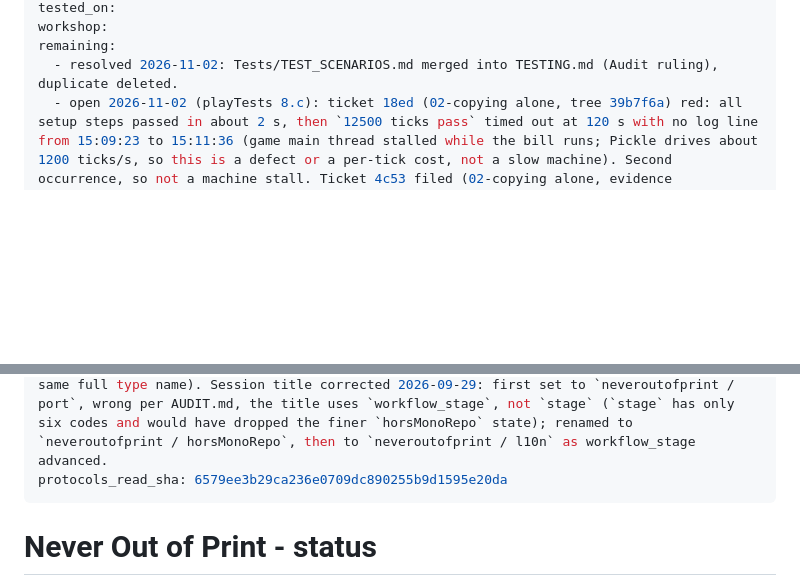
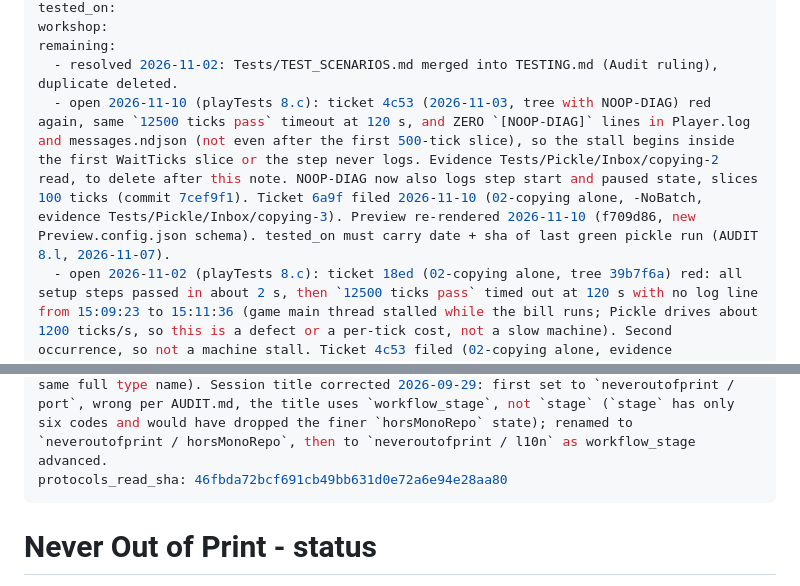
Before and after one commit to vbardales/Rimworld-Never-Out-Of-Print, a Markdown page: STATUS.md, 2 parts joined by grey strips. Drawn GitHub-style; blank space fills up the shorter version.

Commit message:
STATUS: ticket 4c53 read (no NOOP-DIAG line), ticket 6a9f filed, protocols_read_sha updated
Co-Authored-By: Claude Sonnet 5.5 <noreply@anthropic.com>

```diff
--- a/STATUS.md
+++ b/STATUS.md
@@ -19,6 +19,7 @@ tested_on:
 workshop:
 remaining:
   - resolved 2026-11-02: Tests/TEST_SCENARIOS.md merged into TESTING.md (Audit ruling), duplicate deleted.
+  - open 2026-11-10 (playTests 8.c): ticket 4c53 (2026-11-03, tree with NOOP-DIAG) red again, same `12500 ticks pass` timeout at 120 s, and ZERO `[NOOP-DIAG]` lines in Player.log and messages.ndjson (not even after the first 500-tick slice), so the stall begins inside the first WaitTicks slice or the step never logs. Evidence Tests/Pickle/Inbox/copying-2 read, to delete after this note. NOOP-DIAG now also logs step start and paused state, slices 100 ticks (commit 7cef9f1). Ticket 6a9f filed 2026-11-10 (02-copying alone, -NoBatch, evidence Tests/Pickle/Inbox/copying-3). Preview re-rendered 2026-11-10 (f709d86, new Preview.config.json schema). tested_on must carry date + sha of last green pickle run (AUDIT 8.l, 2026-11-07).
   - open 2026-11-02 (playTests 8.c): ticket 18ed (02-copying alone, tree 39b7f6a) red: all setup steps passed in about 2 s, then `12500 ticks pass` timed out at 120 s with no log line from 15:09:23 to 15:11:36 (game main thread stalled while the bill runs; Pickle drives about 1200 ticks/s, so this is a defect or a per-tick cost, not a slow machine). Second occurrence, so not a machine stall. Ticket 4c53 filed (02-copying alone, evidence Tests/Pickle/Inbox/copying-2) with per-slice `[NOOP-DIAG]` logging in Tests/Pickle/Source/Steps.cs (tick, worker job, book count), TEMPORARY, remove once the stall is found. At RUN_DONE: read summary.json, Player.log for NOOP-DIAG lines; find which slice stalls and the worker job; suspect MakeCopy (BookCopyUtility, GenerateBook via SetQuality) or the finished-bill path. Then 03-ideoligion alone (needs Ideology map) and delete rerun-1 and initial-1 (70 MB, no RELEASE.md) with Prune-Evidence.ps1. Also owed: social preview upload (sha at writeDocs), docs/runs line per run, tested_on, code_review_sha, tested_1_7 after a green 1.6.
   - resolved 2026-10-14 (localize, 6.d): TRANSLATIONS.md al-system rule (2026-10-08) postdates the 2026-09-30 review, so the earlier complete was void. Session fixes, flagged in french-review-flags.json (practice of the other mods: the session chooses, Virginie confirms): BookUnsettles third segment is now `lu lectaire` (al article `lu`; `lectaire` is the attested neutral of lecteur/lectrice, fr.wiktionary.org/wiki/lectaire, checked 2026-10-14); the no-pawn fallbacks `croyant·e`/`croyant·e·s` became the epicene `fidèle`/`fidèles`; the two rule-pack titles and the dialogue line that used `un·e` were reworded to the plural. FRENCH_REVIEW.md regenerated. translation_fr stays partial until Virginie re-reads the changed texts (6.g, required before leaving writeTests, not localize). Advanced to writeTests[1.0.0].
   - resolved 2026-10-14: settings[1.0.0] complete at its two-step gate (AUDIT.md 5.a-5.g): settings_audit not_applicable justified in the Settings audit section below. unverified: in-game confirmation that no options entry or shortcut shows (playTests). Advanced to localize[1.0.0].
@@ -50,7 +51,7 @@ remaining:
   - unverified: GitHub social-preview image not set (PUBLISHING.md, "Topics et image de partage GitHub"), no API/gh path exists for it, only the repo Settings page through a browser; topics (rimworld, rimworld-mod, mod) were set by gh. Set the image once ready, via Claude in Chrome or by hand.
 session:      local_6cf3cb3c-08c2-4179-84cc-d5e727e5fe98
 updated:      2026-11-02 replay-audit kept playTests (8.c open, ticket 4c53; Art/gallery renamed Art/Gallery); 2026-10-13, audit retained makeSources and fixed Art/, dependencies, docs (see remaining); 2026-09-30, offline test harness written (93 checks) and the 2026-09-30 French gender-agreement review pass completed (see `remaining`); 2026-09-29 reconstructed from scratch after the 2026-09-06 build was deleted (duplicate coverage by living mods, see BACKLOG.md history in the mod's memory file); namespace/assembly/defName prefix changed from the deleted build's `PrintingPress` to `NeverOutOfPrint` specifically to avoid colliding with Zaljerem's living `zal.printingpress` mod at def-load (two assemblies exporting the same full type name). Session title corrected 2026-09-29: first set to `neveroutofprint / port`, wrong per AUDIT.md, the title uses `workflow_stage`, not `stage` (`stage` has only six codes and would have dropped the finer `horsMonoRepo` state); renamed to `neveroutofprint / horsMonoRepo`, then to `neveroutofprint / l10n` as workflow_stage advanced.
-protocols_read_sha: 6579ee3b29ca236e0709dc890255b9d1595e20da
+protocols_read_sha: 46fbda72bcf691cb49bb631d0e72a6e94e28aa80
 ---
 
 # Never Out of Print - status
```
